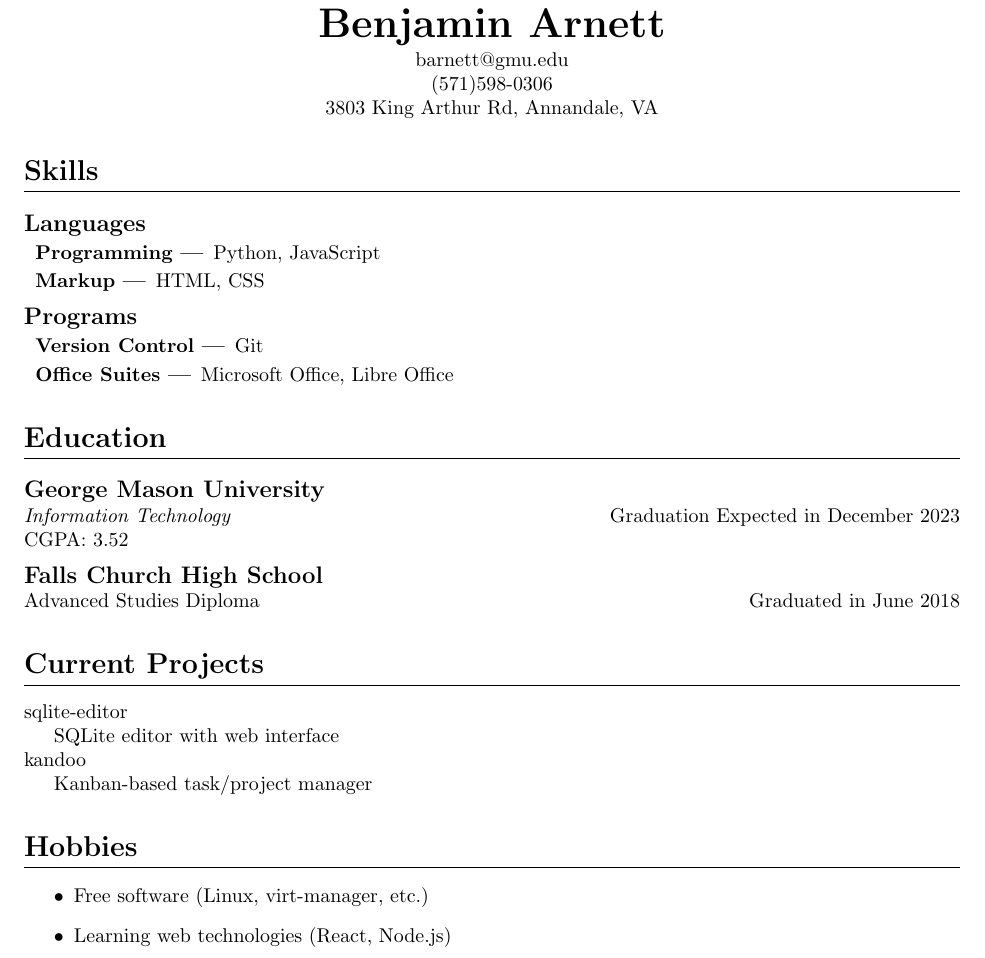
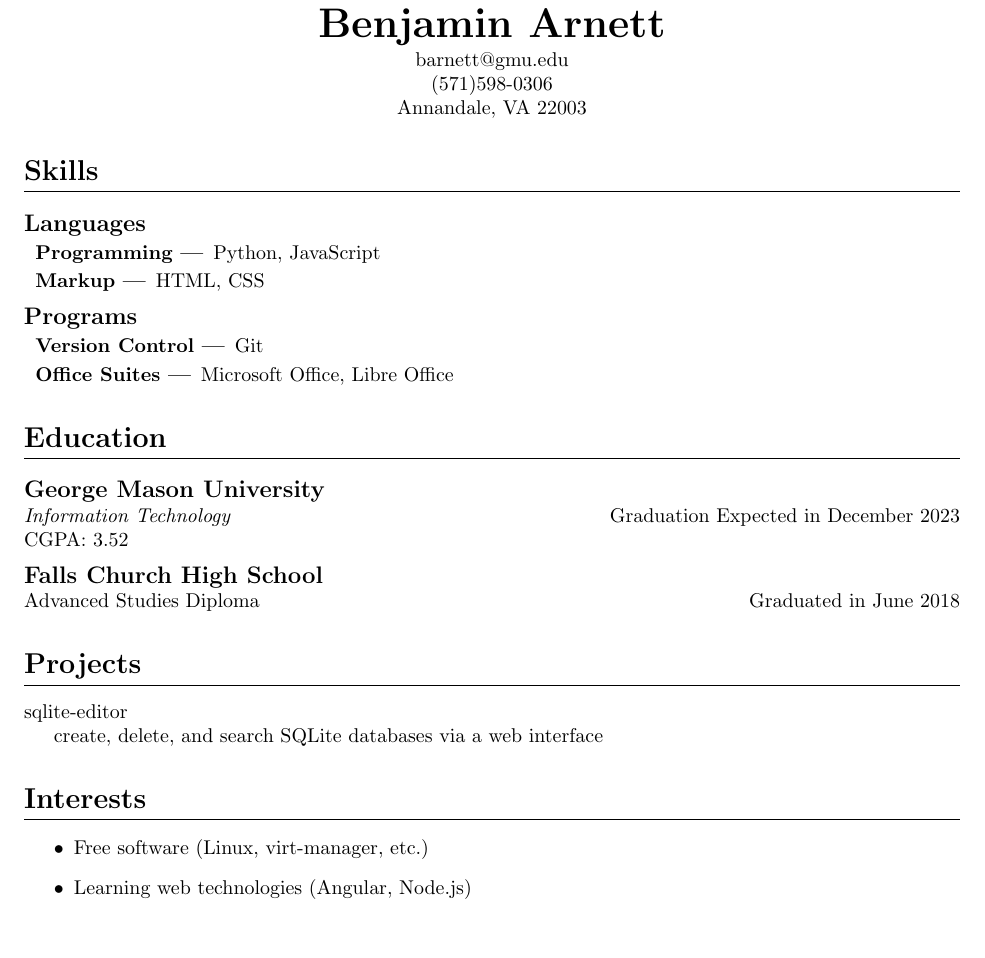
Before and after one commit to benjaminarnett/benjaminarnett.github.io, a LaTeX CV (resume.tex): part of the page, cut so that both start at the same text, the shorter picture padded with empty space. Compiled offline with pdfLaTeX.

Commit message:
Update resume.tex

```diff
--- a/resume.tex
+++ b/resume.tex
@@ -37,7 +37,7 @@
 
 barnett@gmu.edu \\
 (571)598-0306 \\
-3803 King Arthur Rd, Annandale, VA
+Annandale, VA 22003
 
 \end{center}
 }
@@ -81,20 +81,17 @@ Microsoft Office, Libre Office
 \subsection{Falls Church High School}
 Advanced Studies Diploma\hfill Graduated in June 2018
 
-\section{Current Projects}
+\section{Projects}
 
 sqlite-editor \par
-SQLite editor with web interface
-\\
-kandoo \par
-Kanban-based task/project manager
+create, delete, and search SQLite databases via a web interface
 
-\section{Hobbies}
+\section{Interests}
 
 \begin{itemize}
 
 \item Free software (Linux, virt-manager, etc.)
-\item Learning web technologies (React, Node.js)
+\item Learning web technologies (Angular, Node.js)
 
 \end{itemize}
 
```
